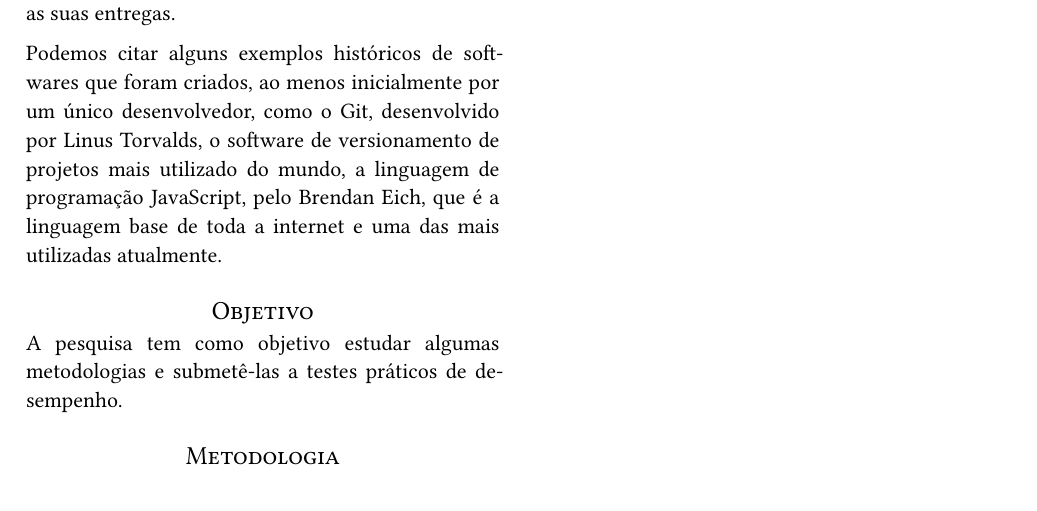
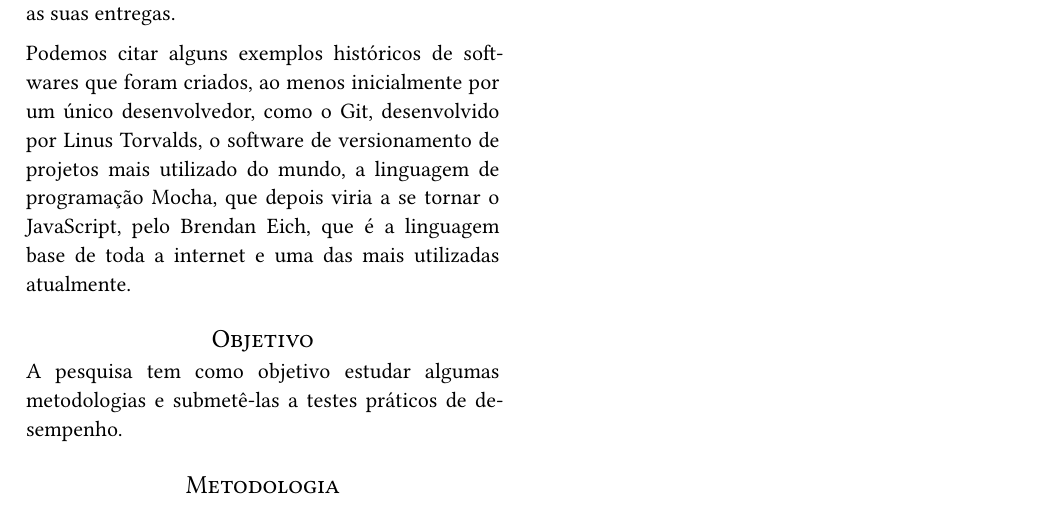
Before and after one commit to NunesAzevedo/individual_agile_software_development, a Typst document (elaboracao_projeto/pesquisa_desenvolvimento_agil_pessoal.typ, which reads elaboracao_projeto/components/introduction.typ): part of the page, cut so that both start at the same text. Compiled offline with Typst 0.15.

Commit message:
Adicionado referencia a criação do JavaScript

```diff
--- a/elaboracao_projeto/components/introduction.typ
+++ b/elaboracao_projeto/components/introduction.typ
@@ -5,4 +5,6 @@ A industria de software no mundo, apesar do normalmente, depender de equipes com
 Nesse contexto, as metodologias ágeis usadas para o gerenciamento de equipes podem sofrer adaptações para amparar esses profissionais, e poder maximizar as suas entregas.
 
 // Confirmar dados históricos desse parágrafo
-Podemos citar alguns exemplos históricos de softwares que foram criados, ao menos inicialmente por um único desenvolvedor, como o Git, desenvolvido por Linus Torvalds, o software de versionamento de projetos mais utilizado do mundo, a linguagem de programação JavaScript, pelo Brendan Eich, que é a linguagem base de toda a internet e uma das mais utilizadas atualmente.
+// Confirmar fato do Git        - [  ]
+// Confirmar fato do Javascript - [OK] - src: https://cybercultural.com/p/1995-the-birth-of-javascript/
+Podemos citar alguns exemplos históricos de softwares que foram criados, ao menos inicialmente por um único desenvolvedor, como o Git, desenvolvido por Linus Torvalds, o software de versionamento de projetos mais utilizado do mundo, a linguagem de programação Mocha, que depois viria a se tornar o JavaScript, pelo Brendan Eich, que é a linguagem base de toda a internet e uma das mais utilizadas atualmente.
```
